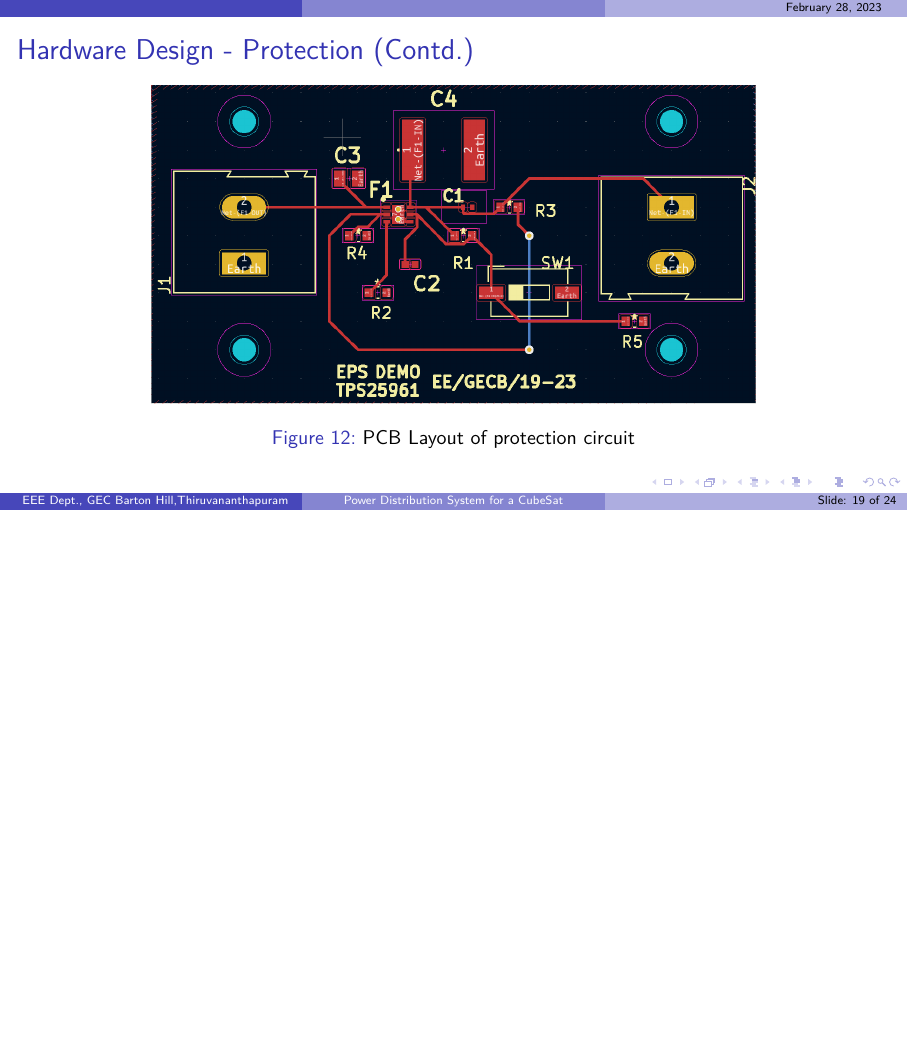
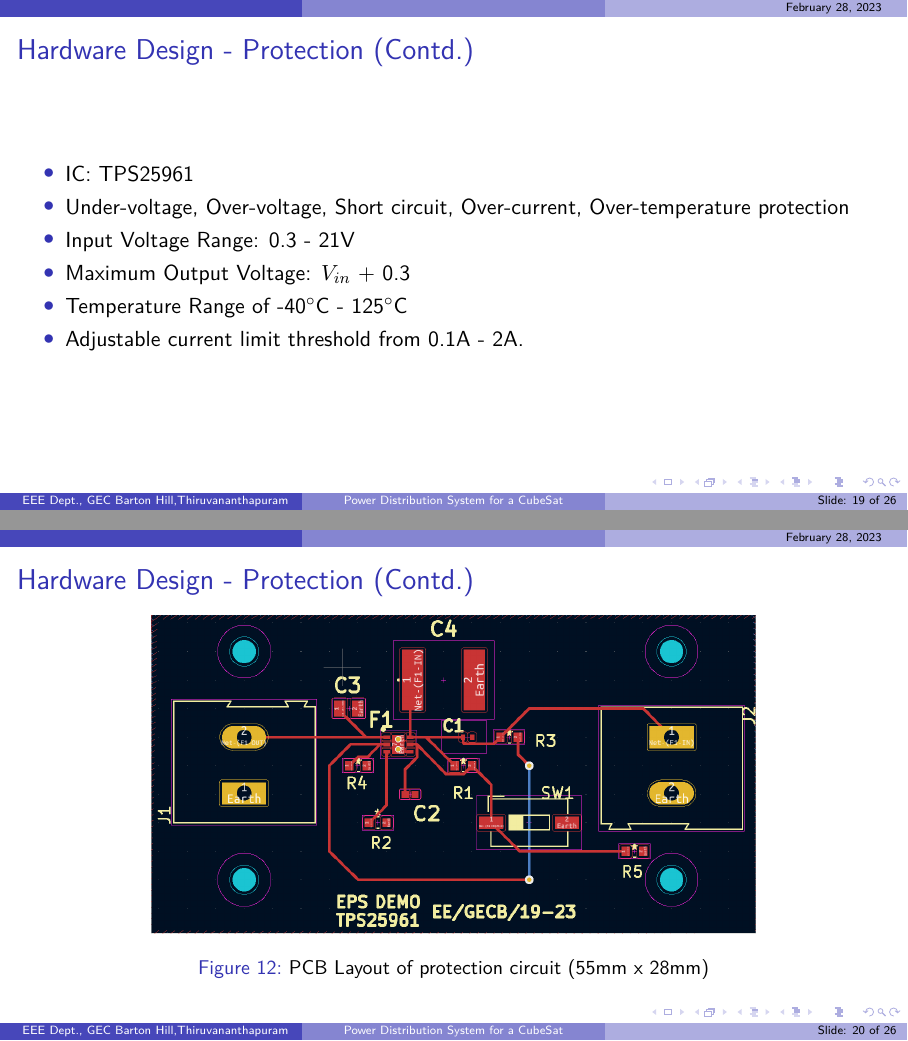
Before and after one commit to Cubesat-EPS-Project/rvw_presentations, LaTeX slides (ppt2.tex): page 19 of 24 before the commit and pages 19 and 20 of 26 after it, the two joined at a grey line, the shorter picture padded with empty space. Compiled offline with pdfLaTeX.

Commit message:
Mods and addns

```diff
--- a/ppt2.tex
+++ b/ppt2.tex
@@ -560,11 +560,21 @@
 				\label{fig:mesh1}
 			\end{figure}
 		\end{frame}
+		\begin{frame}{Hardware Design - Protection (Contd.)}
+			\begin{itemize}
+				\item IC: TPS25961
+				\item Under-voltage, Over-voltage, Short circuit, Over-current, Over-temperature protection
+				\item Input Voltage Range: 0.3 - 21V
+				\item Maximum Output Voltage: $V_{in}$ + 0.3
+				\item Temperature Range of -40$^{\circ}$C - 125$^{\circ}$C
+				\item Adjustable current limit threshold from 0.1A - 2A.
+			\end{itemize}
+		\end{frame}
 		\begin{frame}{Hardware Design - Protection (Contd.) }
 			\begin{figure}[h]
 				\centering
 				\includegraphics[width=0.7\textwidth]{diag/prot_circ_layout2.png}
-				\caption{PCB Layout of protection circuit}
+				\caption{PCB Layout of protection circuit (55mm x 28mm)}
 				\label{fig:mesh1}
 			\end{figure}
 		\end{frame}
```
Also changed, not shown: diag/1 3d.png, diag/compx.png (added), ppt2.tex (21 more changed lines), 1 other file. Lines whose indentation alone changed are shown as unchanged.
